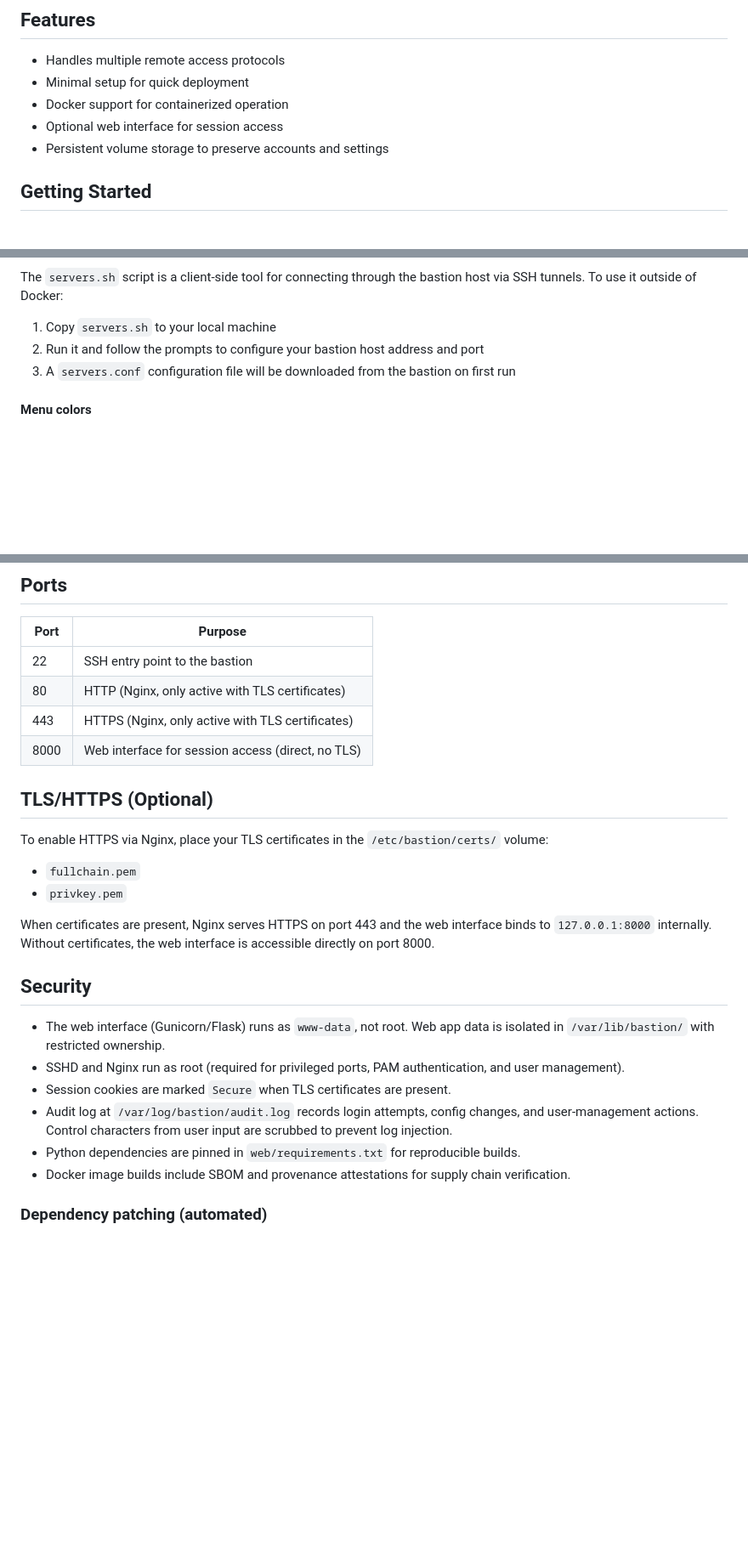
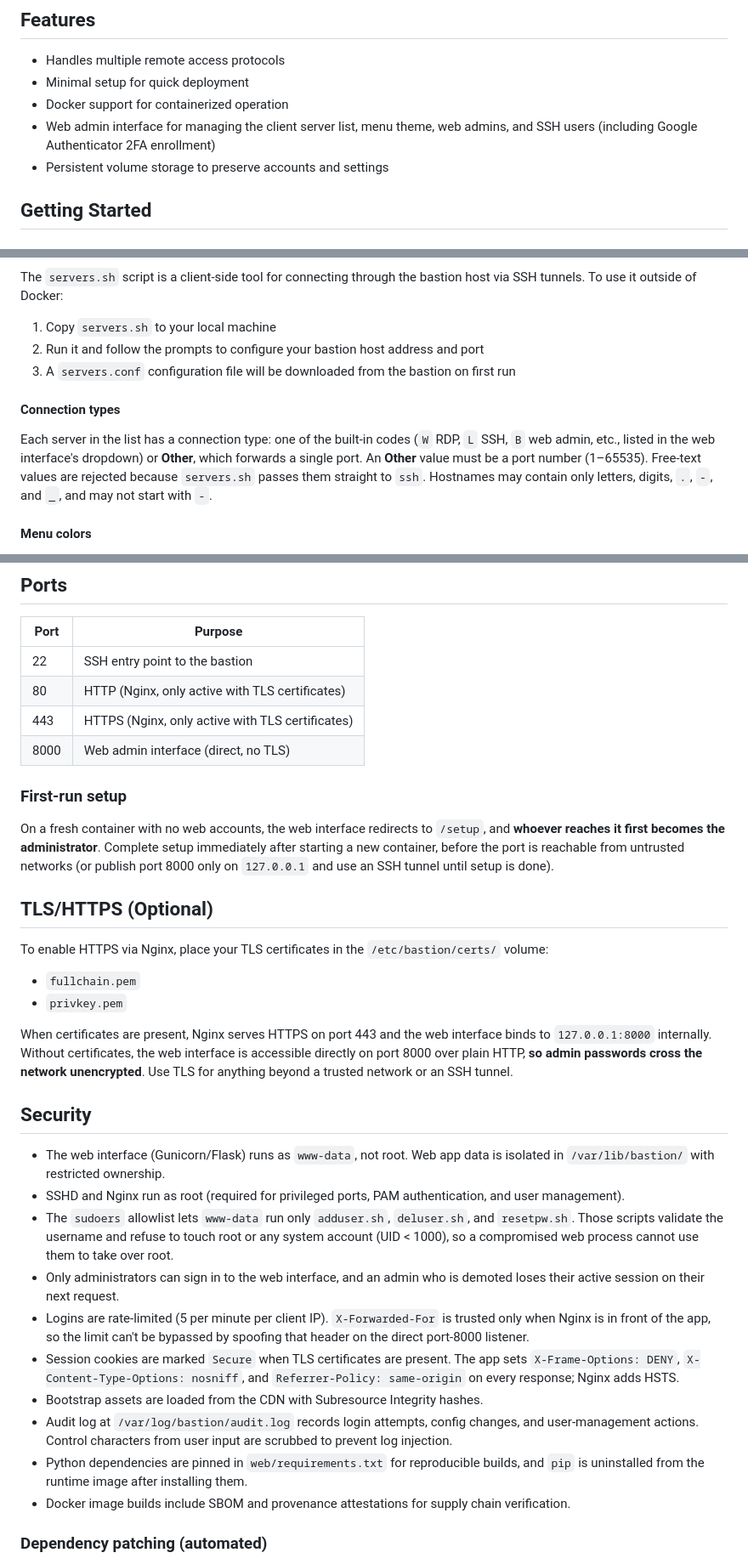
Before and after one commit to djlactose/Bastion, a Markdown page: README.md, 3 parts joined by grey strips. Shown at 85% size. Rendered like a GitHub page; blank space fills up the shorter version.

Commit message:
Update README for security hardening and web UI scope
Document the connection-type/hostname validation rules, the first-run
/setup takeover risk, plain-HTTP password exposure without TLS, and the
new security controls (sudo helper restrictions, admin session
revocation, proxy-aware rate limiting, security headers, SRI, pip removed
from the image). Describe the web interface as the admin UI it is rather
than "session access".

Co-Authored-By: Claude Opus 5.5 (1M context) <noreply@anthropic.com>

```diff
--- a/README.md
+++ b/README.md
@@ -7,7 +7,7 @@
 - Handles multiple remote access protocols
 - Minimal setup for quick deployment
 - Docker support for containerized operation
-- Optional web interface for session access
+- Web admin interface for managing the client server list, menu theme, web admins, and SSH users (including Google Authenticator 2FA enrollment)
 - Persistent volume storage to preserve accounts and settings
 
 ## Getting Started
@@ -74,6 +74,10 @@ The `servers.sh` script is a client-side tool for connecting through the bastion
 2. Run it and follow the prompts to configure your bastion host address and port
 3. A `servers.conf` configuration file will be downloaded from the bastion on first run
 
+#### Connection types
+
+Each server in the list has a connection type: one of the built-in codes (`W` RDP, `L` SSH, `B` web admin, etc., listed in the web interface's dropdown) or **Other**, which forwards a single port. An **Other** value must be a port number (1–65535). Free-text values are rejected because `servers.sh` passes them straight to `ssh`. Hostnames may contain only letters, digits, `.`, `-`, and `_`, and may not start with `-`.
+
 #### Menu colors
 
 The `servers.sh` menus (drawn with `whiptail` or `dialog`) support color themes: `default`, `dark`, `blue`, `green`, `red`, `purple`, `cyan`, `amber`, and `custom`. An administrator selects the theme on the web interface's configuration page — each option shows a live preview of the menu colors — and the choice reaches every client through the auto-updating `servers.conf`.
@@ -110,7 +114,11 @@ For proper operation and data persistence, mount the following directories:
 | 22   | SSH entry point to the bastion                       |
 | 80   | HTTP (Nginx, only active with TLS certificates)      |
 | 443  | HTTPS (Nginx, only active with TLS certificates)     |
-| 8000 | Web interface for session access (direct, no TLS)    |
+| 8000 | Web admin interface (direct, no TLS)                 |
+
+### First-run setup
+
+On a fresh container with no web accounts, the web interface redirects to `/setup`, and **whoever reaches it first becomes the administrator**. Complete setup immediately after starting a new container, before the port is reachable from untrusted networks (or publish port 8000 only on `127.0.0.1` and use an SSH tunnel until setup is done).
 
 ## TLS/HTTPS (Optional)
 
@@ -119,15 +127,19 @@ To enable HTTPS via Nginx, place your TLS certificates in the `/etc/bastion/cert
 - `fullchain.pem`
 - `privkey.pem`
 
-When certificates are present, Nginx serves HTTPS on port 443 and the web interface binds to `127.0.0.1:8000` internally. Without certificates, the web interface is accessible directly on port 8000.
+When certificates are present, Nginx serves HTTPS on port 443 and the web interface binds to `127.0.0.1:8000` internally. Without certificates, the web interface is accessible directly on port 8000 over plain HTTP, **so admin passwords cross the network unencrypted**. Use TLS for anything beyond a trusted network or an SSH tunnel.
 
 ## Security
 
 - The web interface (Gunicorn/Flask) runs as `www-data`, not root. Web app data is isolated in `/var/lib/bastion/` with restricted ownership.
 - SSHD and Nginx run as root (required for privileged ports, PAM authentication, and user management).
-- Session cookies are marked `Secure` when TLS certificates are present.
+- The `sudoers` allowlist lets `www-data` run only `adduser.sh`, `deluser.sh`, and `resetpw.sh`. Those scripts validate the username and refuse to touch root or any system account (UID < 1000), so a compromised web process cannot use them to take over root.
+- Only administrators can sign in to the web interface, and an admin who is demoted loses their active session on their next request.
+- Logins are rate-limited (5 per minute per client IP). `X-Forwarded-For` is trusted only when Nginx is in front of the app, so the limit can't be bypassed by spoofing that header on the direct port-8000 listener.
+- Session cookies are marked `Secure` when TLS certificates are present. The app sets `X-Frame-Options: DENY`, `X-Content-Type-Options: nosniff`, and `Referrer-Policy: same-origin` on every response; Nginx adds HSTS.
+- Bootstrap assets are loaded from the CDN with Subresource Integrity hashes.
 - Audit log at `/var/log/bastion/audit.log` records login attempts, config changes, and user-management actions. Control characters from user input are scrubbed to prevent log injection.
-- Python dependencies are pinned in `web/requirements.txt` for reproducible builds.
+- Python dependencies are pinned in `web/requirements.txt` for reproducible builds, and `pip` is uninstalled from the runtime image after installing them.
 - Docker image builds include SBOM and provenance attestations for supply chain verification.
 
 ### Dependency patching (automated)
```
